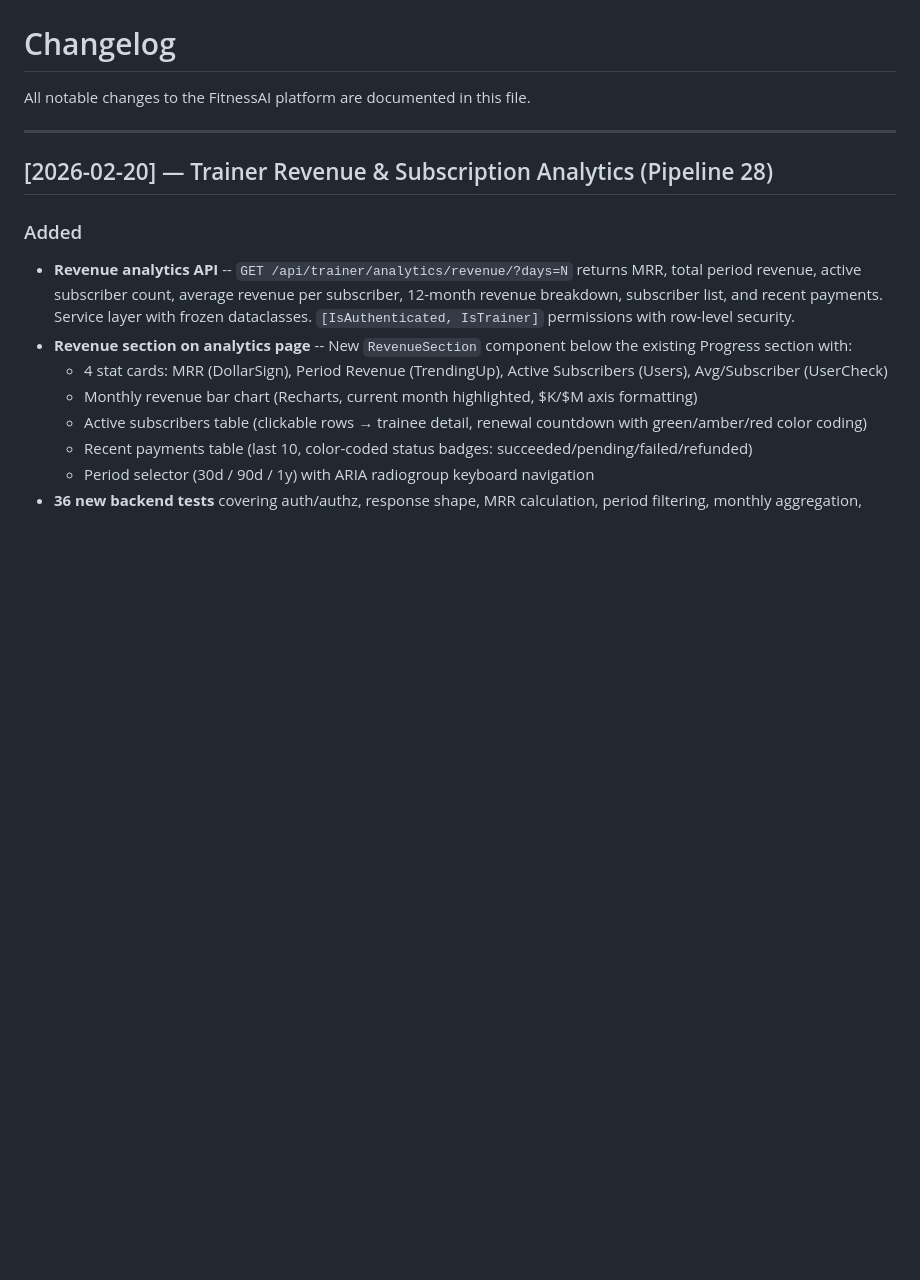
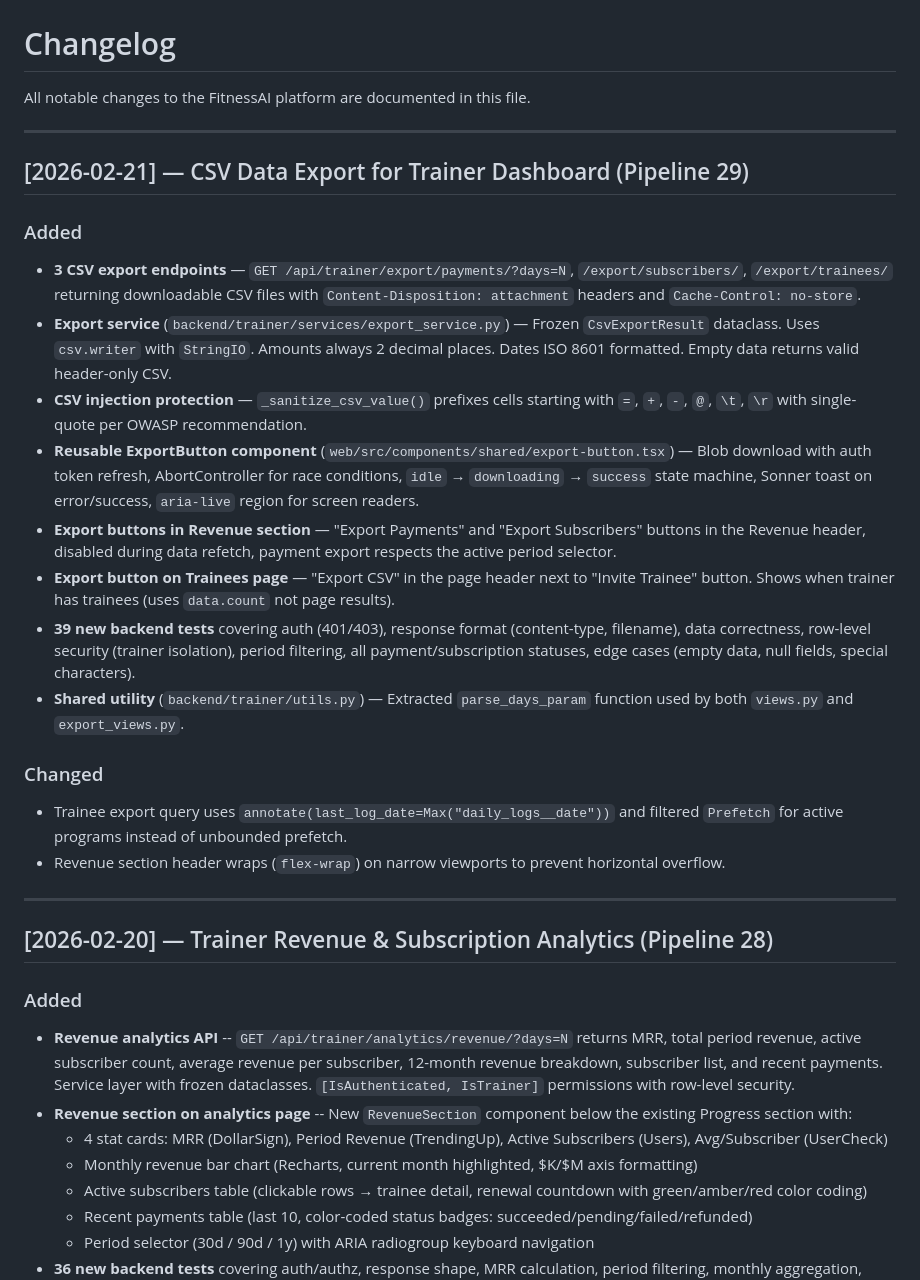
Before and after one commit to ShayestehInc/fitnessai, a Markdown page: CHANGELOG.md, the part around the change. GitHub-like rendering; blank space fills up the shorter version.

Commit message:
docs: update spec and changelog for Pipeline 29 — CSV Data Export

```diff
--- a/CHANGELOG.md
+++ b/CHANGELOG.md
@@ -1,6 +1,24 @@
 # Changelog
 
 All notable changes to the FitnessAI platform are documented in this file.
+
+---
+
+## [2026-02-21] — CSV Data Export for Trainer Dashboard (Pipeline 29)
+
+### Added
+- **3 CSV export endpoints** — `GET /api/trainer/export/payments/?days=N`, `/export/subscribers/`, `/export/trainees/` returning downloadable CSV files with `Content-Disposition: attachment` headers and `Cache-Control: no-store`.
+- **Export service** (`backend/trainer/services/export_service.py`) — Frozen `CsvExportResult` dataclass. Uses `csv.writer` with `StringIO`. Amounts always 2 decimal places. Dates ISO 8601 formatted. Empty data returns valid header-only CSV.
+- **CSV injection protection** — `_sanitize_csv_value()` prefixes cells starting with `=`, `+`, `-`, `@`, `\t`, `\r` with single-quote per OWASP recommendation.
+- **Reusable ExportButton component** (`web/src/components/shared/export-button.tsx`) — Blob download with auth token refresh, AbortController for race conditions, `idle` → `downloading` → `success` state machine, Sonner toast on error/success, `aria-live` region for screen readers.
+- **Export buttons in Revenue section** — "Export Payments" and "Export Subscribers" buttons in the Revenue header, disabled during data refetch, payment export respects the active period selector.
+- **Export button on Trainees page** — "Export CSV" in the page header next to "Invite Trainee" button. Shows when trainer has trainees (uses `data.count` not page results).
+- **39 new backend tests** covering auth (401/403), response format (content-type, filename), data correctness, row-level security (trainer isolation), period filtering, all payment/subscription statuses, edge cases (empty data, null fields, special characters).
+- **Shared utility** (`backend/trainer/utils.py`) — Extracted `parse_days_param` function used by both `views.py` and `export_views.py`.
+
+### Changed
+- Trainee export query uses `annotate(last_log_date=Max("daily_logs__date"))` and filtered `Prefetch` for active programs instead of unbounded prefetch.
+- Revenue section header wraps (`flex-wrap`) on narrow viewports to prevent horizontal overflow.
 
 ---
 
```
Also changed, not shown: PRODUCT_SPEC.md (+2 -0 lines).
